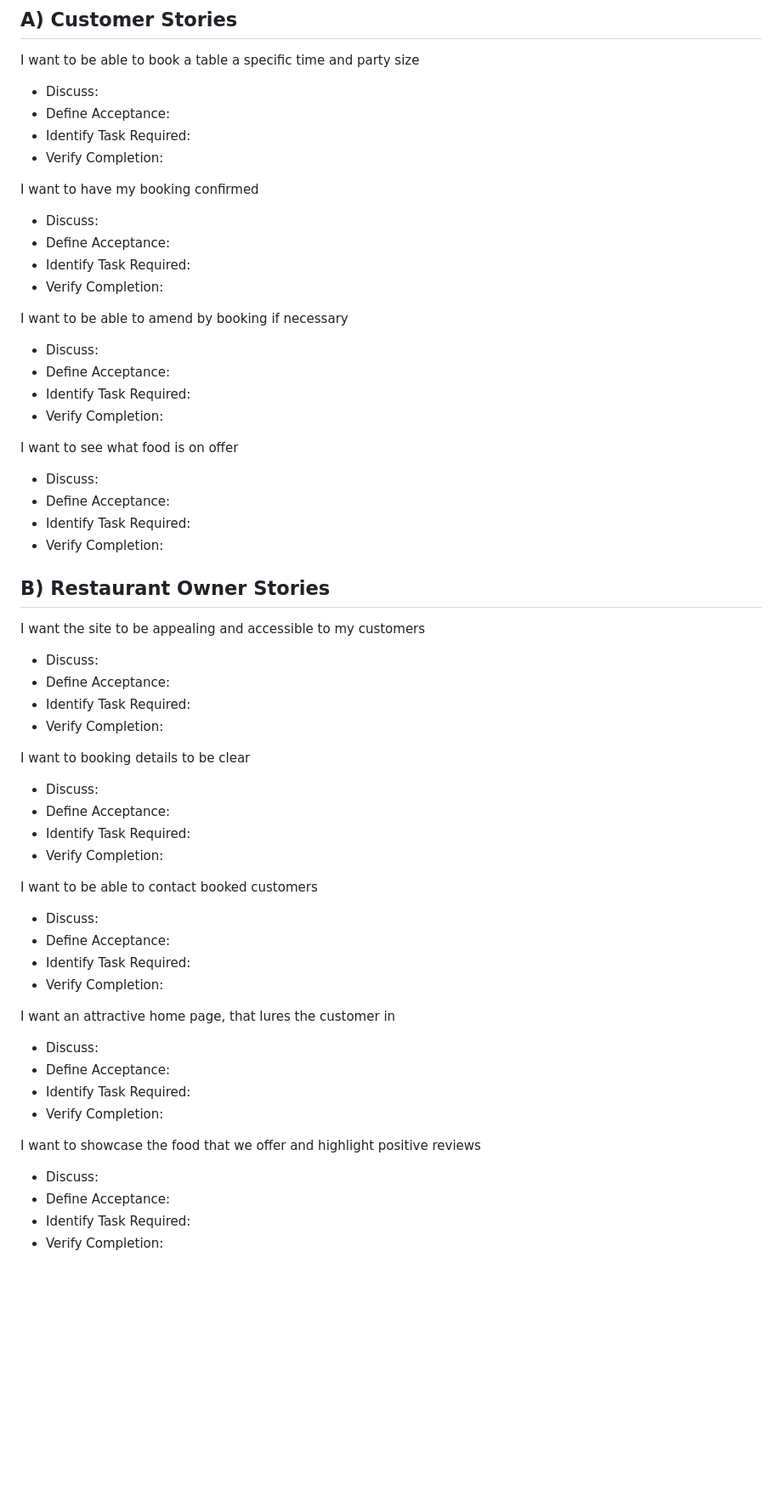
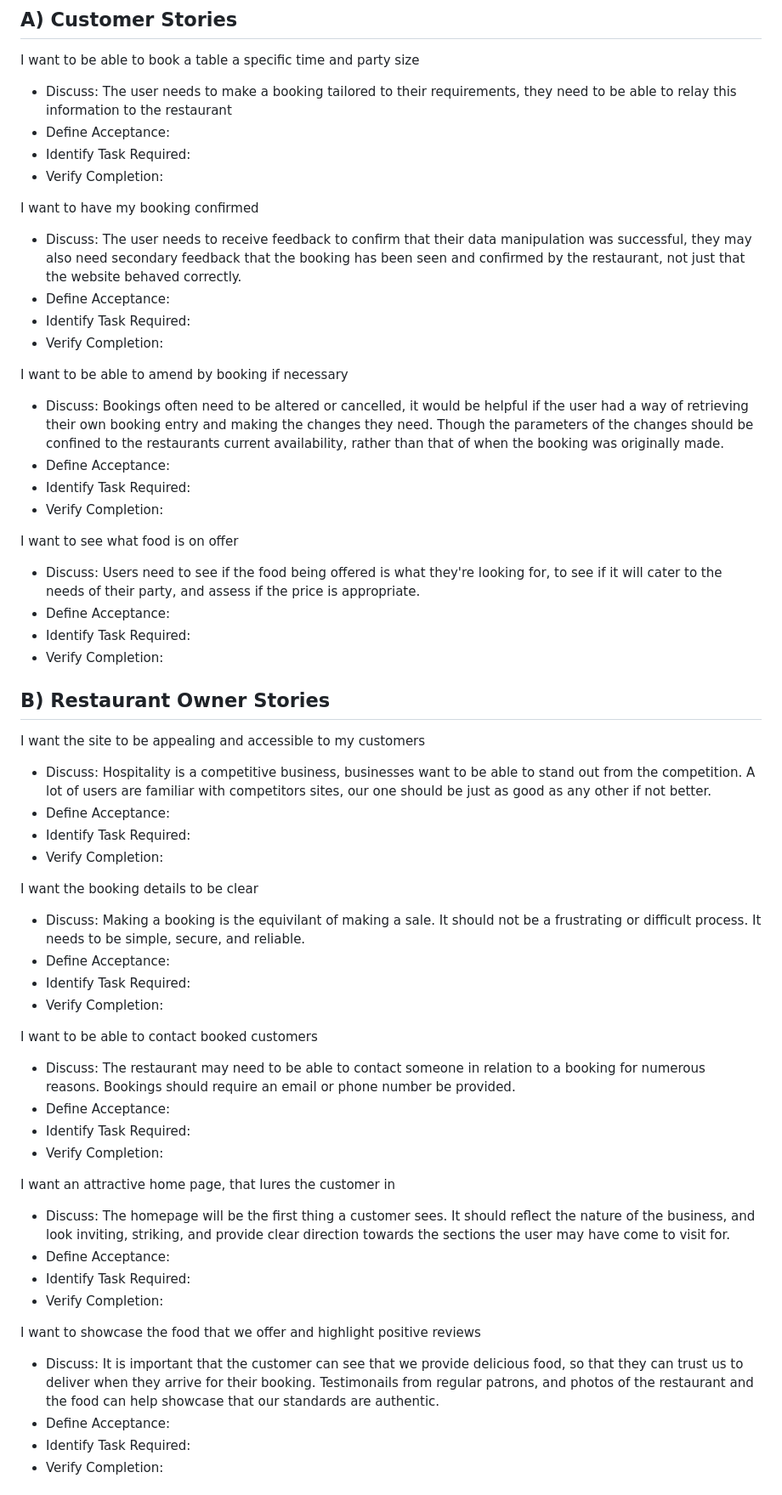
Before and after one commit to Code-Institute-Submissions/Pepper-and-Puddles, a Markdown page: README.md, the part around one of its changes. Shown at 85% size. Drawn GitHub-style; blank space fills up the shorter version.

Commit message:
Discuss the intial 14 user stories

```diff
--- a/README.md
+++ b/README.md
@@ -10,56 +10,56 @@
 
 ## A) Customer Stories
 I want to be able to book a table a specific time and party size
-- Discuss:
+- Discuss: The user needs to make a booking tailored to their requirements, they need to be able to relay this information to the restaurant
 - Define Acceptance:
 - Identify Task Required:
 - Verify Completion:
 
 I want to have my booking confirmed
-- Discuss:
+- Discuss: The user needs to receive feedback to confirm that their data manipulation was successful, they may also need secondary feedback that the booking has been seen and confirmed by the restaurant, not just that the website behaved correctly.
 - Define Acceptance:
 - Identify Task Required:
 - Verify Completion:
 
 I want to be able to amend by booking if necessary
-- Discuss:
+- Discuss: Bookings often need to be altered or cancelled, it would be helpful if the user had a way of retrieving their own booking entry and making the changes they need. Though the parameters of the changes should be confined to the restaurants current availability, rather than that of when the booking was originally made.
 - Define Acceptance:
 - Identify Task Required:
 - Verify Completion:
 
 I want to see what food is on offer
-- Discuss:
+- Discuss: Users need to see if the food being offered is what they're looking for, to see if it will cater to the needs of their party, and assess if the price is appropriate.
 - Define Acceptance:
 - Identify Task Required:
 - Verify Completion:
 
 ## B) Restaurant Owner Stories
 I want the site to be appealing and accessible to my customers
-- Discuss:
+- Discuss: Hospitality is a competitive business, businesses want to be able to stand out from the competition. A lot of users are familiar with competitors sites, our one should be just as good as any other if not better.
 - Define Acceptance:
 - Identify Task Required:
 - Verify Completion:
 
-I want to booking details to be clear
-- Discuss:
+I want the booking details to be clear
+- Discuss: Making a booking is the equivilant of making a sale. It should not be a frustrating or difficult process. It needs to be simple, secure, and reliable.
 - Define Acceptance:
 - Identify Task Required:
 - Verify Completion:
 
 I want to be able to contact booked customers
-- Discuss:
+- Discuss: The restaurant may need to be able to contact someone in relation to a booking for numerous reasons. Bookings should require an email or phone number be provided.
 - Define Acceptance:
 - Identify Task Required:
 - Verify Completion:
 
 I want an attractive home page, that lures the customer in
-- Discuss:
+- Discuss: The homepage will be the first thing a customer sees. It should reflect the nature of the business, and look inviting, striking, and provide clear direction towards the sections the user may have come to visit for.
 - Define Acceptance:
 - Identify Task Required:
 - Verify Completion:
 
 I want to showcase the food that we offer and highlight positive reviews
-- Discuss:
+- Discuss: It is important that the customer can see that we provide delicious food, so that they can trust us to deliver when they arrive for their booking. Testimonails from regular patrons, and photos of the restaurant and the food can help showcase that our standards are authentic.
 - Define Acceptance:
 - Identify Task Required:
 - Verify Completion:
```
Also changed, not shown: other parts of README.md (+7 -7 lines).
